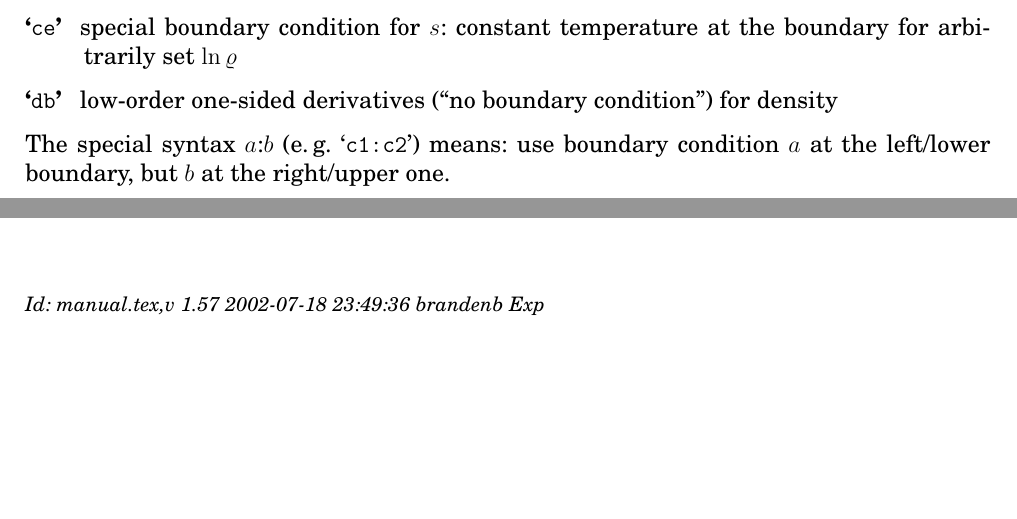
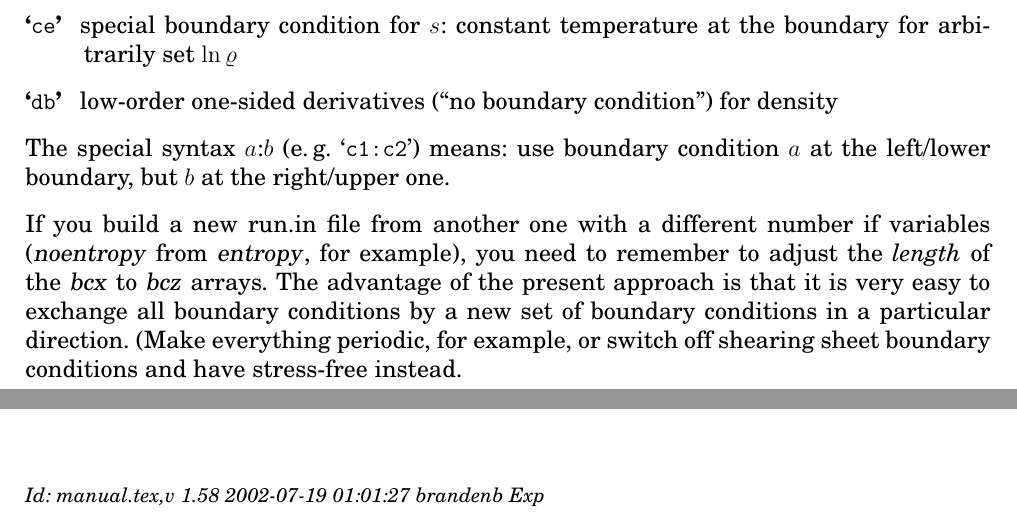
Before and after one commit to pencil-code/pencil-code, a LaTeX document (doc/manual.tex): two parts of pages 35 and 61 of 61, joined at a grey line, cut so that both start at the same text, the shorter picture padded with empty space. Compiled offline with pdfLaTeX; the source files are stored in an older character set and shown here as Unicode.

Commit message:
comment about b.c.s added.

```diff
--- a/doc/manual.tex
+++ b/doc/manual.tex
@@ -182,7 +182,7 @@
 \title{{\sffamily\bfseries Installing and Using the High-Order Pencil MPI code}}
 %\subtitle{A very preliminary manual}
 \author{Wolfgang Dobler \& Axel Brandenburg}
-\date{\today,~ $ $Revision: 1.57 $ $}
+\date{\today,~ $ $Revision: 1.58 $ $}
 
 % ====================================================================== %
 
@@ -2014,6 +2014,13 @@ The special syntax $a$:$b$ (e.\,g.~`\code{c1:c2}') means: use
 boundary condition $a$ at the left/lower boundary, but
 $b$ at the right/upper one.
 
+If you build a new run.in file from another one with a different number
+if variables (\var{noentropy} from \var{entropy}, for example), you need
+to remember to adjust the {\it length} of the \var{bcx} to \var{bcz} arrays.
+The advantage of the present approach is that it is very easy to exchange
+all boundary conditions by a new set of boundary conditions in a particular
+direction. (Make everything periodic, for example, or switch off shearing
+sheet boundary conditions and have stress-free instead.
 
 % ---------------------------------------------------------------------- %
 
@@ -2948,7 +2955,7 @@ horizontal sections for time $t=100$.
 
 
 \ \vfill\bigskip\noindent{\footnotesize\it
-$ $Id: manual.tex,v 1.57 2002-07-18 23:49:36 brandenb Exp $ $}
+$ $Id: manual.tex,v 1.58 2002-07-19 01:01:27 brandenb Exp $ $}
 
 
 \end{document}
```
Also changed, not shown: doc/manual.tex (6 more changed lines), 1 other file.
